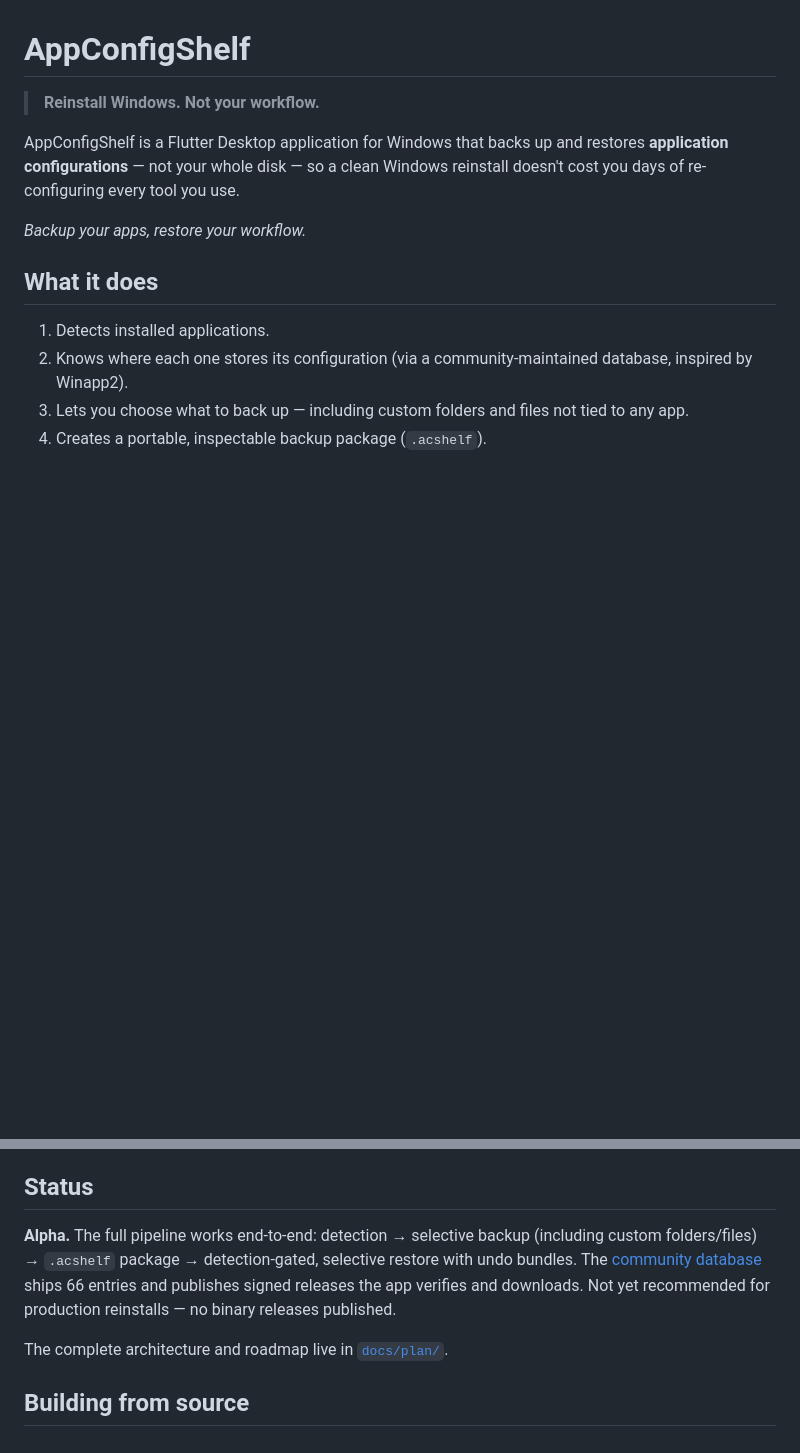
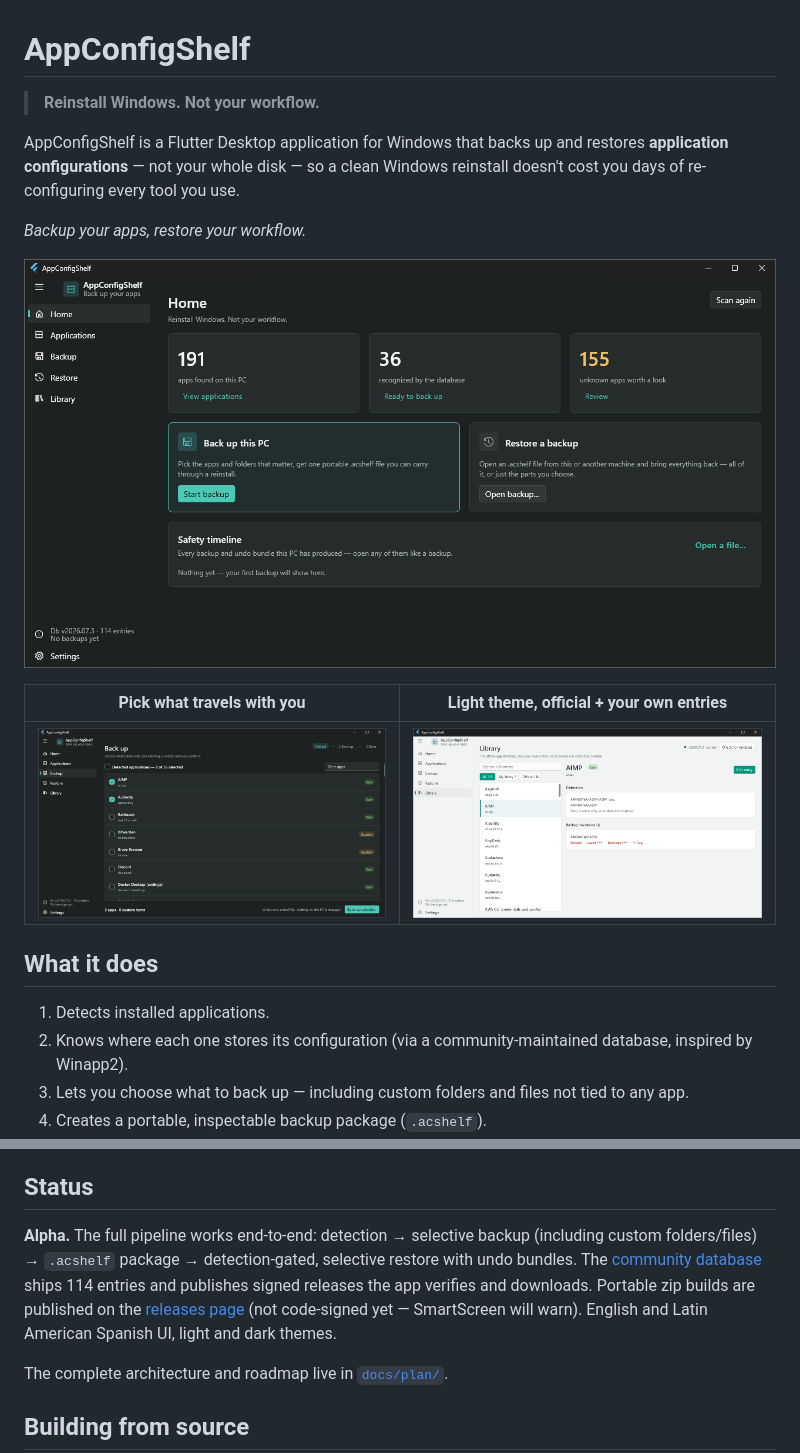
Before and after one commit to alex3rq/AppConfigShelf, a Markdown page: README.md, 2 parts joined by grey strips. GitHub-like rendering; pictures changed too: docs/screenshots/backup.png (added), docs/screenshots/home.png (added), docs/screenshots/library-LightTheme.png (added); blank space fills up the shorter version.

Commit message:
docs: README screenshots and status refresh
Hero shot (Home, dark) plus backup/library gallery. Status section
updated: 114 db entries, portable releases now exist, i18n and theming
mentioned.

Co-Authored-By: Claude Fable 5 <noreply@anthropic.com>

```diff
--- a/README.md
+++ b/README.md
@@ -5,6 +5,12 @@
 AppConfigShelf is a Flutter Desktop application for Windows that backs up and restores **application configurations** — not your whole disk — so a clean Windows reinstall doesn't cost you days of re-configuring every tool you use.
 
 *Backup your apps, restore your workflow.*
+
+![Home](docs/screenshots/home.png)
+
+| Pick what travels with you | Light theme, official + your own entries |
+|---|---|
+| ![Backup](docs/screenshots/backup.png) | ![Library](docs/screenshots/library-LightTheme.png) |
 
 ## What it does
 
@@ -16,7 +22,7 @@ AppConfigShelf is a Flutter Desktop application for Windows that backs up and re
 
 ## Status
 
-**Alpha.** The full pipeline works end-to-end: detection → selective backup (including custom folders/files) → `.acshelf` package → detection-gated, selective restore with undo bundles. The [community database](https://github.com/alex3rq/AppConfigShelf-DB) ships 66 entries and publishes signed releases the app verifies and downloads. Not yet recommended for production reinstalls — no binary releases published.
+**Alpha.** The full pipeline works end-to-end: detection → selective backup (including custom folders/files) → `.acshelf` package → detection-gated, selective restore with undo bundles. The [community database](https://github.com/alex3rq/AppConfigShelf-DB) ships 114 entries and publishes signed releases the app verifies and downloads. Portable zip builds are published on the [releases page](https://github.com/alex3rq/AppConfigShelf/releases) (not code-signed yet — SmartScreen will warn). English and Latin American Spanish UI, light and dark themes.
 
 The complete architecture and roadmap live in [`docs/plan/`](docs/plan/00-index.md).
 
```
